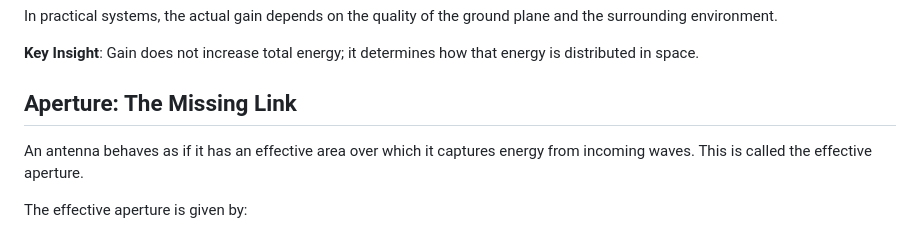
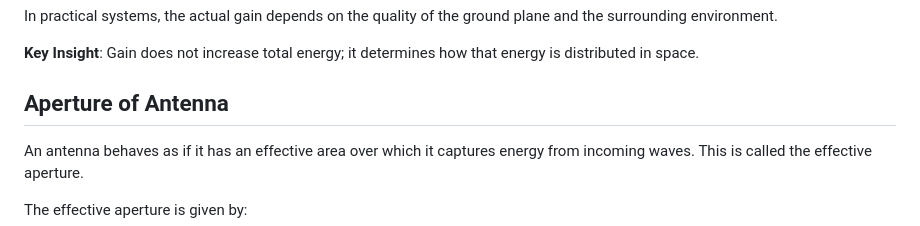
Before and after one commit to anilkumbalam/tenet-content, a Markdown page: articles/antennas-performance.md, the part around the change. Rendered like a GitHub page.

```diff
--- a/articles/antennas-performance.md
+++ b/articles/antennas-performance.md
@@ -418,7 +418,7 @@ In practical systems, the actual gain depends on the quality of the ground plane
 
 **Key Insight**: Gain does not increase total energy; it determines how that energy is distributed in space.
 
-## Aperture: The Missing Link
+## Aperture of Antenna
 
 An antenna behaves as if it has an effective area over which it captures energy from incoming waves. This is called the effective aperture.
 
```
